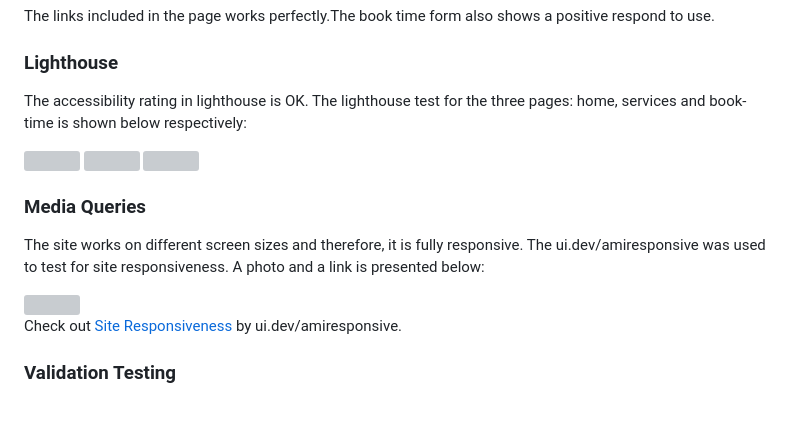
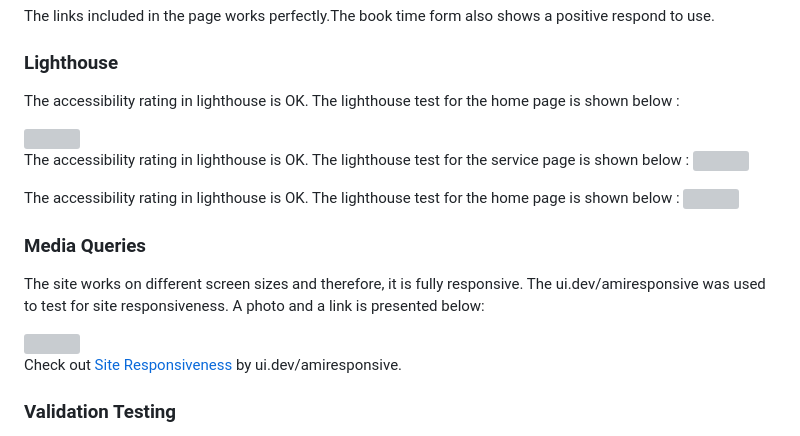
Before and after one commit to Eyongtarh/Eyongtarh-Tennis-Club, a Markdown page: README.md, the part around the change printed below. Rendered like a GitHub page; blank space fills up the shorter version; grey boxes are pictures that could not be loaded.

Commit message:
add lighthouse pages to readme.md

```diff
--- a/README.md
+++ b/README.md
@@ -42,6 +42,6 @@ The links included in the page works perfectly.The book time form also shows a p
 
 ### Lighthouse
 
-The accessibility rating in lighthouse is OK. The lighthouse test for the three pages: home, services and book-time is shown below respectively:
+The accessibility rating in lighthouse is OK. The lighthouse test for the home page is shown below :
 
 <a>
@@ -51,4 +49,20 @@ The accessibility rating in lighthouse is OK. The lighthouse test for the three
 </a>
+
+
+
+The accessibility rating in lighthouse is OK. The lighthouse test for the service page is shown below :
+<a>
+<img src="assets/images/page2.jpeg" alt="" width="400" height="300" border="2">
+</a>
+
+
+
+
+The accessibility rating in lighthouse is OK. The lighthouse test for the home page is shown below :
+<a>
+<img src="assets/images/page3.jpeg" alt="" width="400" height="300" border="2">
+</a>
+
 
 ### Media Queries
 
```
Also changed, not shown: other parts of README.md (+2 -4 lines).
